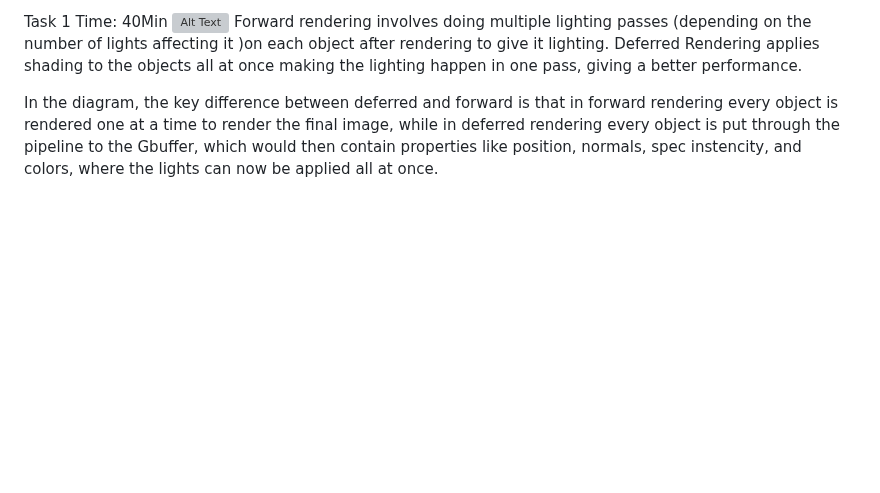
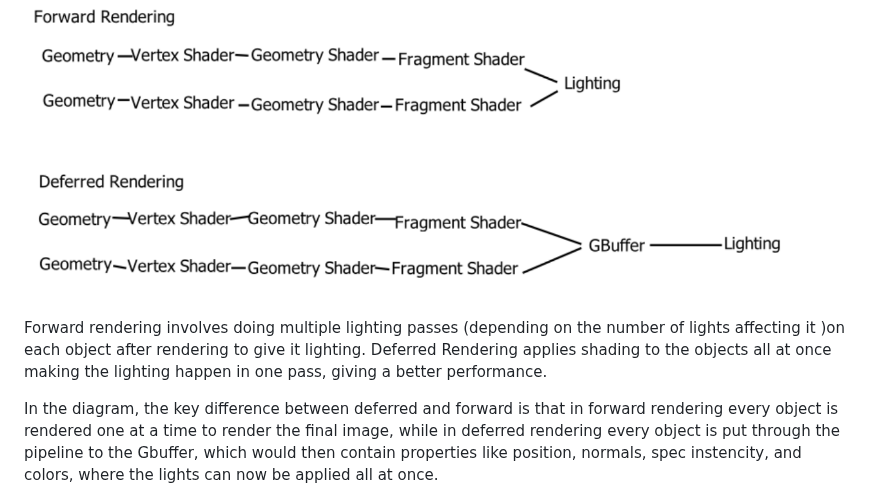
Before and after one commit to VantasTheViking/Individual-Assignment-2, a Markdown page: README.md, the part around the change. Drawn GitHub-style; blank space fills up the shorter version; grey boxes are pictures that could not be loaded.

```diff
--- a/README.md
+++ b/README.md
@@ -1,6 +1,6 @@
 Task 1
 Time: 40Min
-![Alt Text](https://github.com/VantasTheViking/Individual-Assignment-2/blob/main/Assets/Scene1/Images/pasted%20image%200%20.png)
+![Alt Text](https://github.com/VantasTheViking/Individual-Assignment-2/blob/main/Assets/Scene1/Images/pasted%20image%200.png)
 Forward rendering involves doing multiple lighting passes (depending on the number of lights affecting it )on each object after rendering to give it lighting.
 Deferred Rendering applies shading to the objects all at once making the lighting happen in one pass, giving a better performance.
 
```
